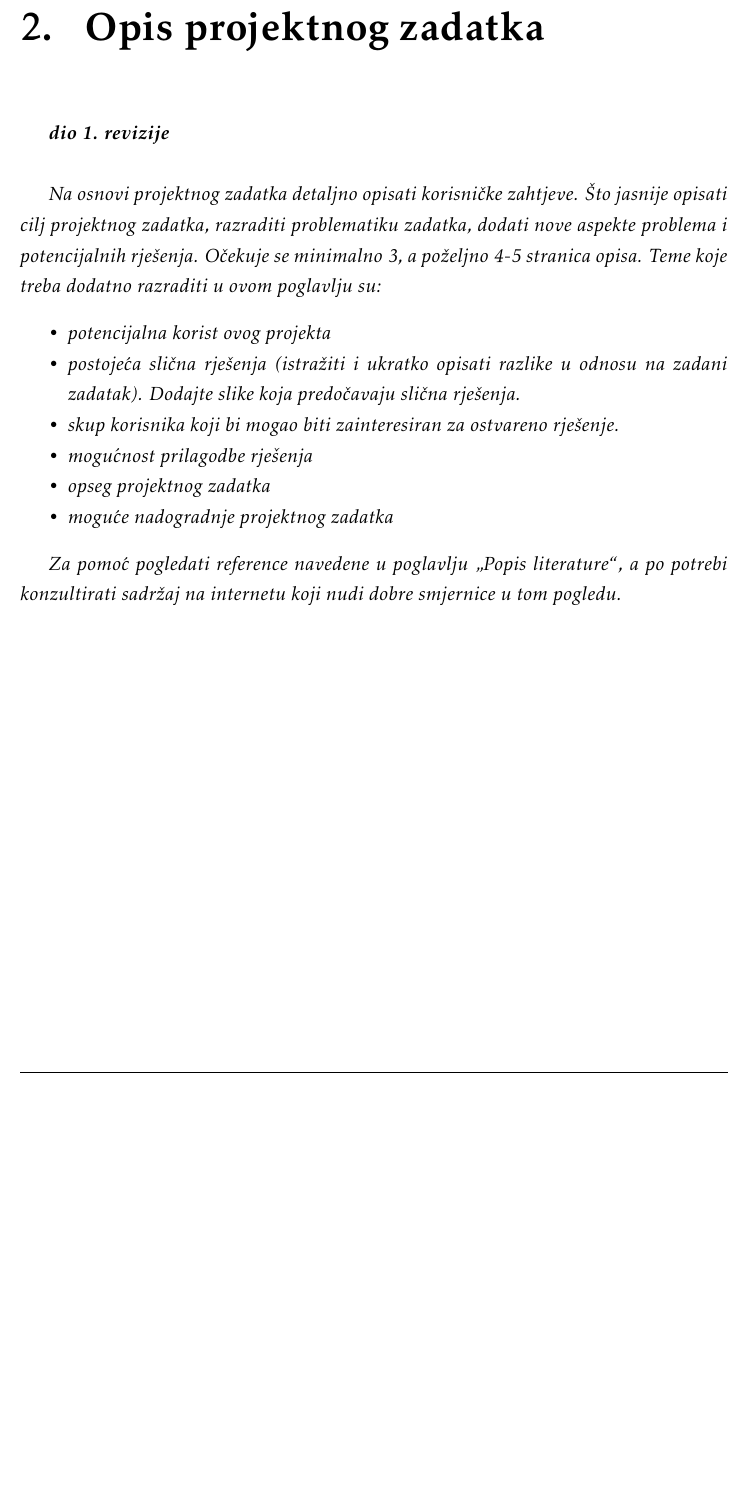
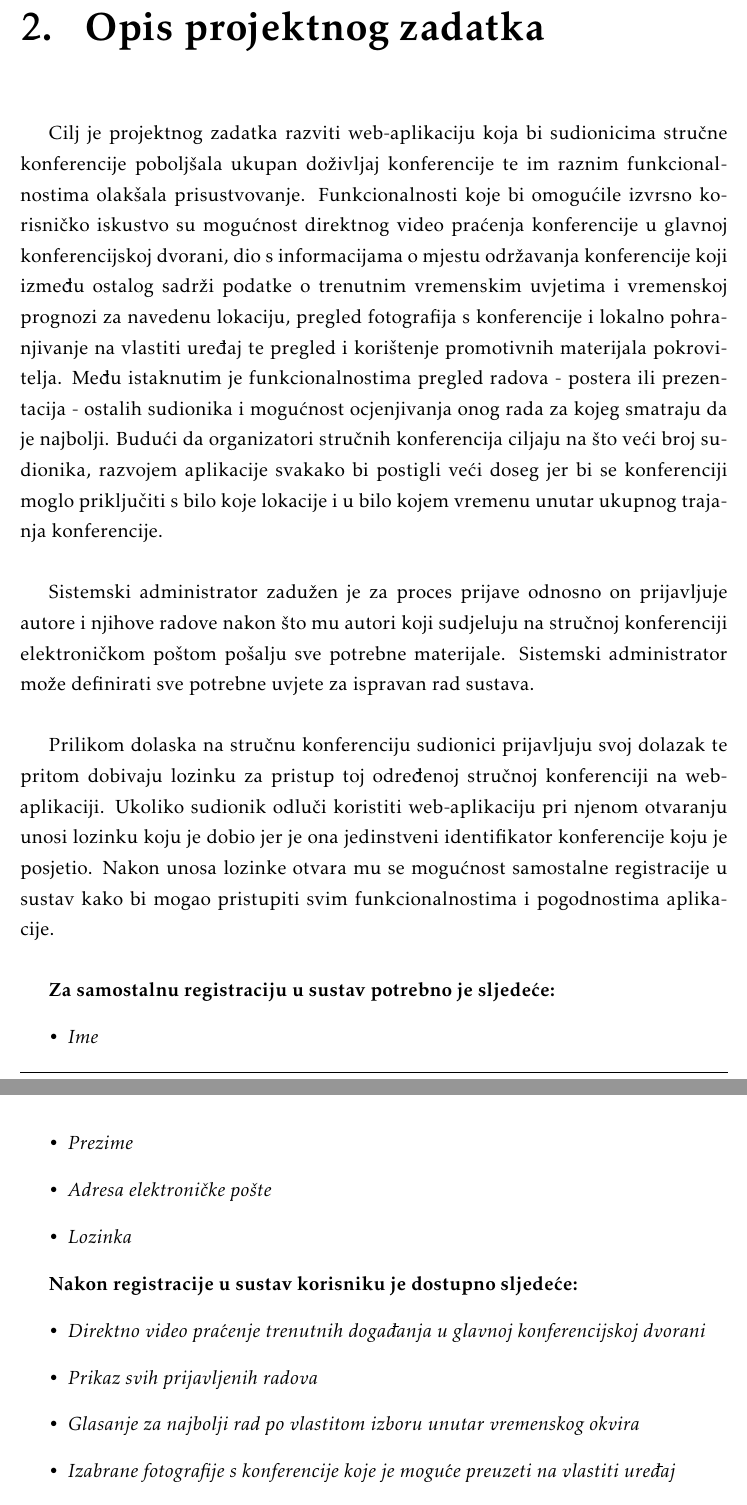
Before and after one commit to Curko15/Poster-Rangers, a LaTeX document (Dokumentacija/PROGI_ProjektnaDokumentacija.tex, which reads Dokumentacija/Opis_projektnog_zadatka.tex): part of page 6 of 32 before the commit and two parts of pages 6 and 7 of 33 after it, the two joined at a grey line, cut so that both start at the same text, the shorter picture padded with empty space. Compiled offline with pdfLaTeX.

Commit message:
Update Opis_projektnog_zadatka.tex
nedovršeno

```diff
--- a/Dokumentacija/Opis_projektnog_zadatka.tex
+++ b/Dokumentacija/Opis_projektnog_zadatka.tex
@@ -1,15 +1,37 @@
 \chapter{Opis projektnog zadatka}
 
-		\textbf{\textit{dio 1. revizije}}\\
+		%\textbf{\textit{dio 1. revizije}}\\
 
-		\textit{Na osnovi projektnog zadatka detaljno opisati korisničke zahtjeve. Što jasnije opisati cilj projektnog zadatka, razraditi problematiku zadatka, dodati nove aspekte problema i potencijalnih rješenja. Očekuje se minimalno 3, a poželjno 4-5 stranica opisa.	Teme koje treba dodatno razraditi u ovom poglavlju su:}
-		\begin{packed_item}
-			\item \textit{potencijalna korist ovog projekta}
-			\item \textit{postojeća slična rješenja (istražiti i ukratko opisati razlike u odnosu na zadani zadatak). Dodajte slike koja predočavaju slična rješenja.}
-			\item \textit{skup korisnika koji bi mogao biti zainteresiran za ostvareno rješenje.}
-			\item \textit{mogućnost prilagodbe rješenja }
-			\item \textit{opseg projektnog zadatka}
-			\item \textit{moguće nadogradnje projektnog zadatka}
-		\end{packed_item}
+		%\textit{Na osnovi projektnog zadatka detaljno opisati korisničke zahtjeve. Što jasnije opisati cilj projektnog zadatka, razraditi problematiku zadatka, dodati nove aspekte problema i potencijalnih rješenja. Očekuje se minimalno 3, a poželjno 4-5 stranica opisa.	Teme koje treba dodatno razraditi u ovom poglavlju su:}
+		%\begin{packed_item}
+			%\item \textit{potencijalna korist ovog projekta}
+			%\item \textit{postojeća slična rješenja (istražiti i ukratko opisati razlike u odnosu na zadani zadatak). Dodajte slike koja predočavaju slična rješenja.}
+			%\item \textit{skup korisnika koji bi mogao biti zainteresiran za ostvareno rješenje.}
+			%\item \textit{mogućnost prilagodbe rješenja }
+			%\item \textit{opseg projektnog zadatka}
+			%\item \textit{moguće nadogradnje projektnog zadatka}
+		%\end{packed_item}
 
-		\textit{Za pomoć pogledati reference navedene u poglavlju „Popis literature“, a po potrebi konzultirati sadržaj na internetu koji nudi dobre smjernice u tom pogledu.}
+		%\textit{Za pomoć pogledati reference navedene u poglavlju „Popis literature“, a po potrebi konzultirati sadržaj na internetu koji nudi dobre smjernice u tom pogledu.}
+
+		Cilj je projektnog zadatka razviti web-aplikaciju koja bi sudionicima stručne konferencije poboljšala ukupan doživljaj konferencije te im raznim funkcionalnostima olakšala prisustvovanje. Funkcionalnosti koje bi omogućile izvrsno korisničko iskustvo su mogućnost direktnog video praćenja konferencije u glavnoj konferencijskoj dvorani, dio s informacijama o mjestu održavanja konferencije koji između ostalog sadrži podatke o trenutnim vremenskim uvjetima i vremenskoj prognozi za navedenu lokaciju, pregled fotografija s konferencije i lokalno pohranjivanje na vlastiti uređaj te pregled i korištenje promotivnih materijala pokrovitelja. Među istaknutim je funkcionalnostima pregled radova - postera ili prezentacija - ostalih sudionika i mogućnost ocjenjivanja onog rada za kojeg smatraju da je najbolji. Budući da organizatori stručnih konferencija ciljaju na što veći broj sudionika, razvojem aplikacije svakako bi postigli veći doseg jer bi se konferenciji moglo priključiti s bilo koje lokacije i u bilo kojem vremenu unutar ukupnog trajanja konferencije.\\
+
+        Sistemski administrator zadužen je za proces prijave odnosno on prijavljuje autore i njihove radove nakon što mu autori koji sudjeluju na stručnoj konferenciji elektroničkom poštom pošalju sve potrebne materijale. Sistemski administrator može definirati sve potrebne uvjete za ispravan rad sustava.\\
+
+        Prilikom dolaska na stručnu konferenciju sudionici prijavljuju svoj dolazak te pritom dobivaju lozinku za pristup toj određenoj stručnoj konferenciji na web-aplikaciji. Ukoliko sudionik odluči koristiti web-aplikaciju pri njenom otvaranju unosi lozinku koju je dobio jer je ona jedinstveni identifikator konferencije koju je posjetio. Nakon unosa lozinke otvara mu se mogućnost samostalne registracije u sustav kako bi mogao pristupiti svim funkcionalnostima i pogodnostima aplikacije.\\
+
+        \textbf{Za samostalnu registraciju u sustav potrebno je sljedeće:}
+        \begin{itemize}
+            \item \textit{Ime}
+            \item \textit{Prezime}
+            \item \textit{Adresa elektroničke pošte}
+            \item \textit{Lozinka}
+        \end{itemize}
+
+        \textbf{Nakon registracije u sustav korisniku je dostupno sljedeće:}
+        \begin{itemize}
+            \item \textit{Direktno video praćenje trenutnih događanja u glavnoj konferencijskoj dvorani}
+            \item \textit{Prikaz svih prijavljenih radova}
+            \item \textit{Glasanje za najbolji rad po vlastitom izboru unutar vremenskog okvira}
+            \item \textit{Izabrane fotografije s konferencije koje je moguće preuzeti na vlastiti uređaj}
+            \item \textit{Promotivni materijali pokrovitelja konferencije}
```
Also changed, not shown: Dokumentacija/Opis_projektnog_zadatka.tex (4 more changed lines).
